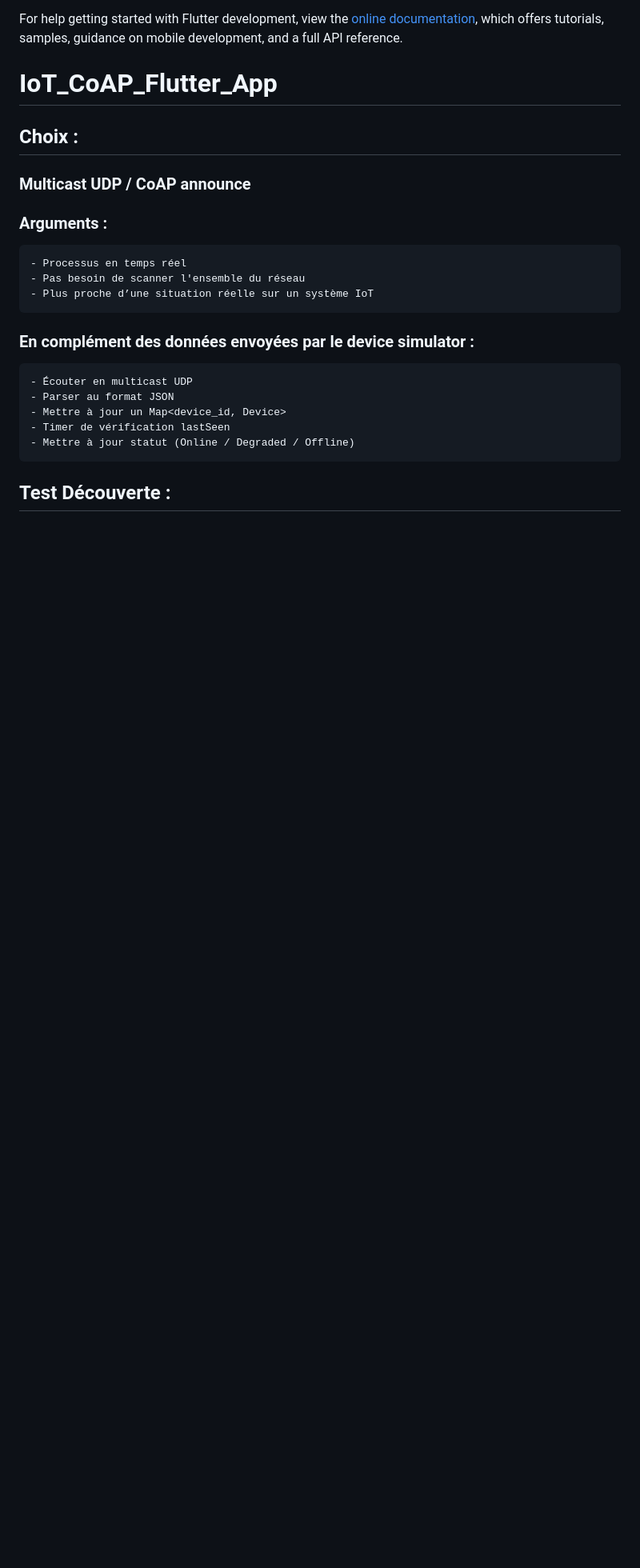
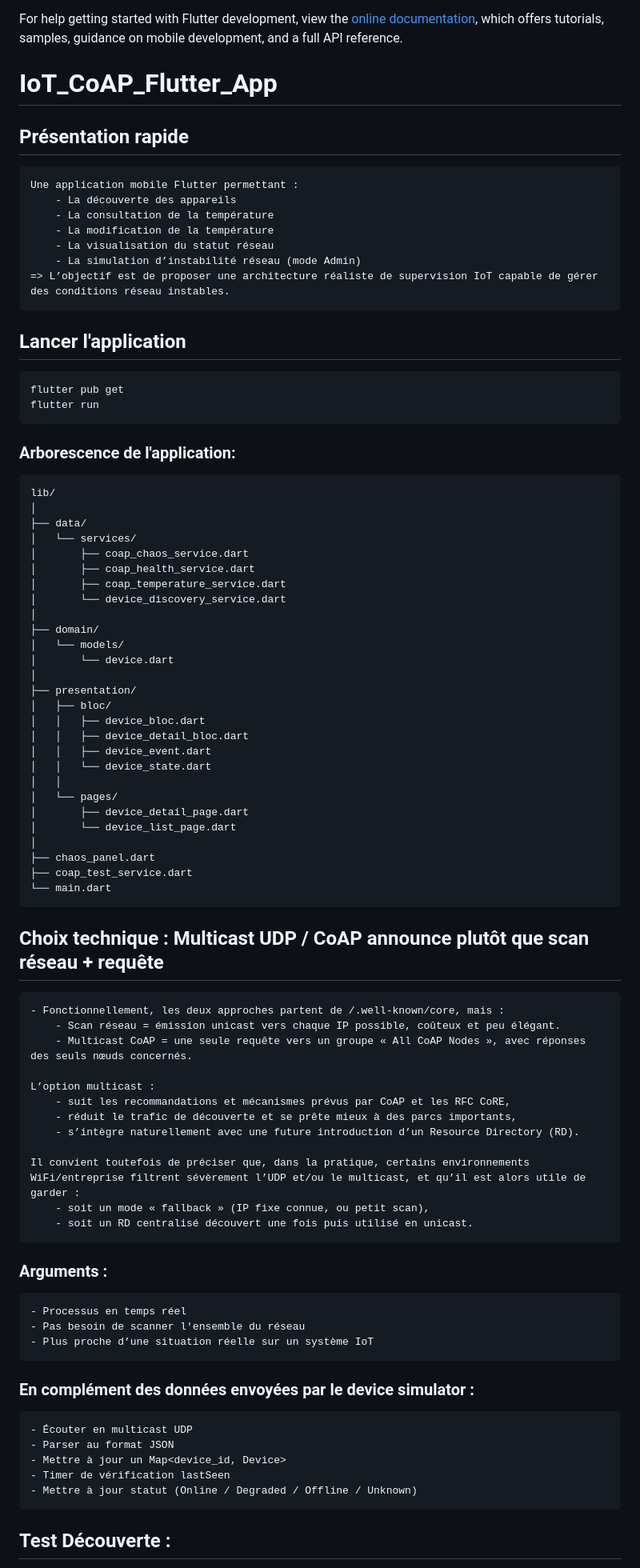
Before and after one commit to Hash2O/IoT_CoAP_Flutter_App, a Markdown page: README.md, the part around one of its changes. Shown at 80% size. Rendered like a GitHub page; blank space fills up the shorter version.

Commit message:
Ajouts sur le README

```diff
--- a/README.md
+++ b/README.md
@@ -16,8 +16,61 @@ For help getting started with Flutter development, view the
 samples, guidance on mobile development, and a full API reference.
 # IoT_CoAP_Flutter_App
 
-## Choix :
-### Multicast UDP / CoAP announce
+## Présentation rapide
+    Une application mobile Flutter permettant :
+        - La découverte des appareils
+        - La consultation de la température
+        - La modification de la température
+        - La visualisation du statut réseau
+        - La simulation d’instabilité réseau (mode Admin)
+    => L’objectif est de proposer une architecture réaliste de supervision IoT capable de gérer des conditions réseau instables.
+
+## Lancer l'application
+    flutter pub get
+    flutter run
+
+### Arborescence de l'application:
+    lib/
+    │
+    ├── data/
+    │   └── services/
+    │       ├── coap_chaos_service.dart
+    │       ├── coap_health_service.dart
+    │       ├── coap_temperature_service.dart
+    │       └── device_discovery_service.dart
+    │
+    ├── domain/
+    │   └── models/
+    │       └── device.dart
+    │
+    ├── presentation/
+    │   ├── bloc/
+    │   │   ├── device_bloc.dart
+    │   │   ├── device_detail_bloc.dart
+    │   │   ├── device_event.dart
+    │   │   └── device_state.dart
+    │   │
+    │   └── pages/
+    │       ├── device_detail_page.dart
+    │       └── device_list_page.dart
+    │
+    ├── chaos_panel.dart
+    ├── coap_test_service.dart
+    └── main.dart
+
+## Choix technique : Multicast UDP / CoAP announce plutôt que scan réseau + requête
+    - Fonctionnellement, les deux approches partent de /.well-known/core, mais :
+        - Scan réseau = émission unicast vers chaque IP possible, coûteux et peu élégant.
+        - Multicast CoAP = une seule requête vers un groupe « All CoAP Nodes », avec réponses des seuls nœuds concernés.
+
+    L’option multicast :
+        - suit les recommandations et mécanismes prévus par CoAP et les RFC CoRE,
+        - réduit le trafic de découverte et se prête mieux à des parcs importants,
+        - s’intègre naturellement avec une future introduction d’un Resource Directory (RD).
+
+    Il convient toutefois de préciser que, dans la pratique, certains environnements WiFi/entreprise filtrent sévèrement l’UDP et/ou le multicast, et qu’il est alors utile de garder :
+        - soit un mode « fallback » (IP fixe connue, ou petit scan),
+        - soit un RD centralisé découvert une fois puis utilisé en unicast.
 
 ### Arguments :
     - Processus en temps réel
@@ -29,6 +82,6 @@ samples, guidance on mobile development, and a full API reference.
     - Parser au format JSON
     - Mettre à jour un Map<device_id, Device>
     - Timer de vérification lastSeen
-    - Mettre à jour statut (Online / Degraded / Offline)
+    - Mettre à jour statut (Online / Degraded / Offline / Unknown)
 
 ## Test Découverte :
```
Also changed, not shown: other parts of README.md (+17 -30 lines).
